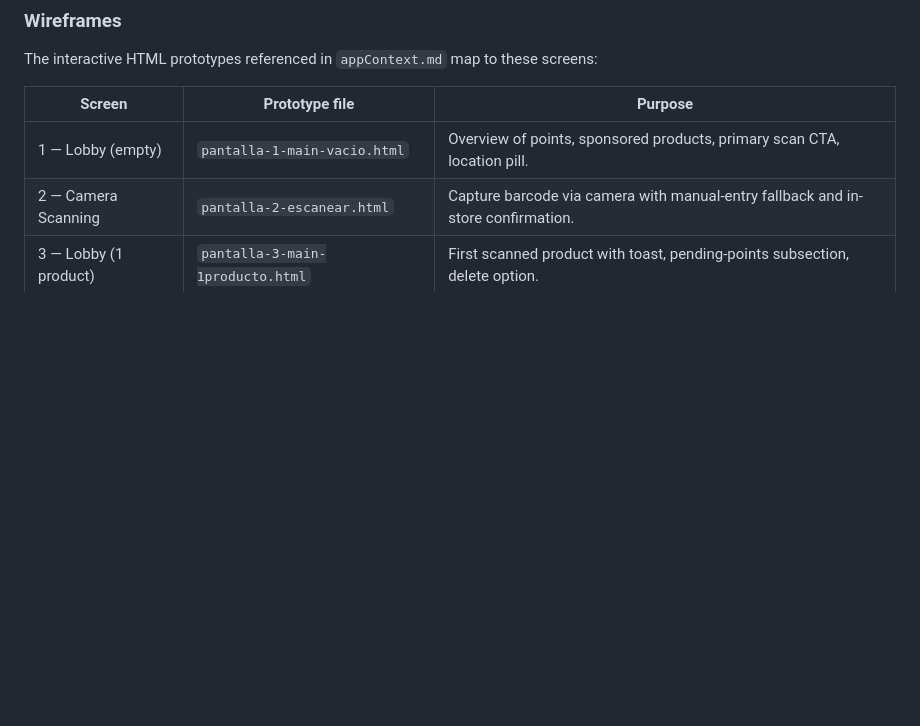
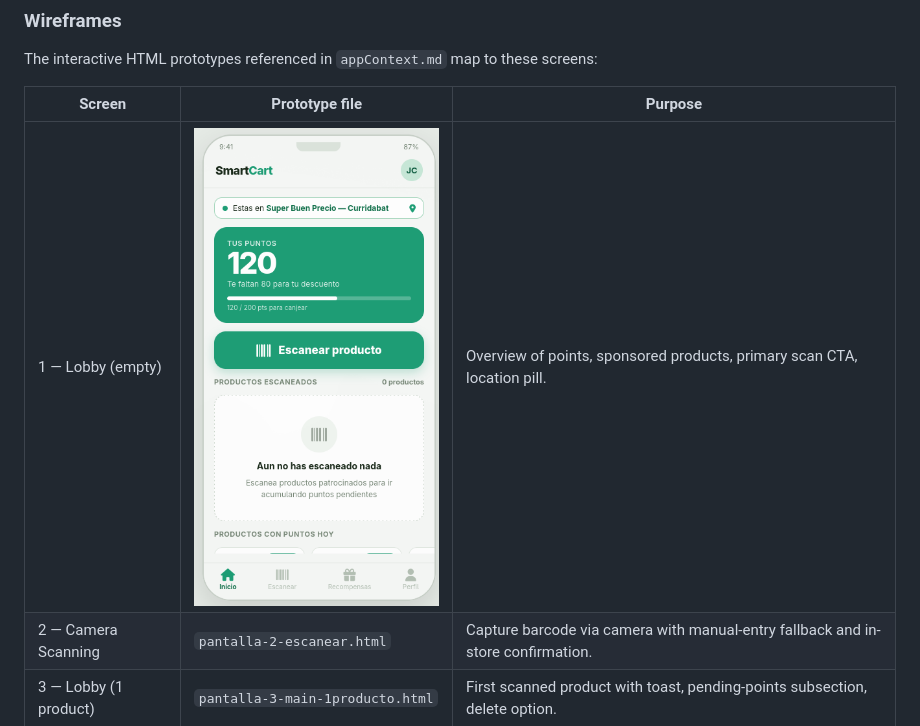
Before and after one commit to davlm05/IICaso_DiseSoftware, a Markdown page: README.md, the part around the change. Drawn GitHub-style; blank space fills up the shorter version.

Commit message:
Image test

```diff
--- a/README.md
+++ b/README.md
@@ -194,7 +194,7 @@ The interactive HTML prototypes referenced in `appContext.md` map to these scree
 
 | Screen | Prototype file | Purpose |
 |--------|----------------|---------|
-| 1 — Lobby (empty) | `pantalla-1-main-vacio.html` | Overview of points, sponsored products, primary scan CTA, location pill. |
+| 1 — Lobby (empty) | ![1](media/wireframes/1.png) | Overview of points, sponsored products, primary scan CTA, location pill. |
 | 2 — Camera Scanning | `pantalla-2-escanear.html` | Capture barcode via camera with manual-entry fallback and in-store confirmation. |
 | 3 — Lobby (1 product) | `pantalla-3-main-1producto.html` | First scanned product with toast, pending-points subsection, delete option. |
 | 4 — Lobby (multiple) | `pantalla-4-main-3productos.html` | Full pending list with dual CTAs (scan more / generate QR). |
```
